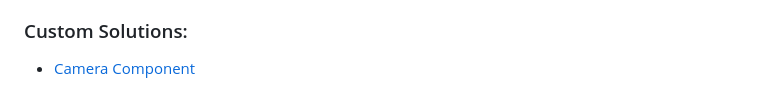
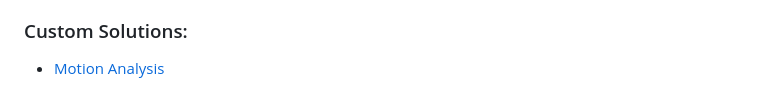
Before and after one commit to KinesteX/KinesteX-SDK-Flutter, a Markdown page: docs/integration/overview.md, the part around the change printed below. Drawn GitHub-style.

```diff
--- a/docs/integration/overview.md
+++ b/docs/integration/overview.md
@@ -31,4 +31,4 @@
 - [Gamified AI Experiences](./plug-and-play/ai-experiences.md)
 
 ### Custom Solutions:
-- [Camera Component](./custom/camera.md)
+- [Motion Analysis](./custom/motion-analysis-component.md)
```
Also changed, not shown: other parts of docs/integration/overview.md (+1 -1 lines).
